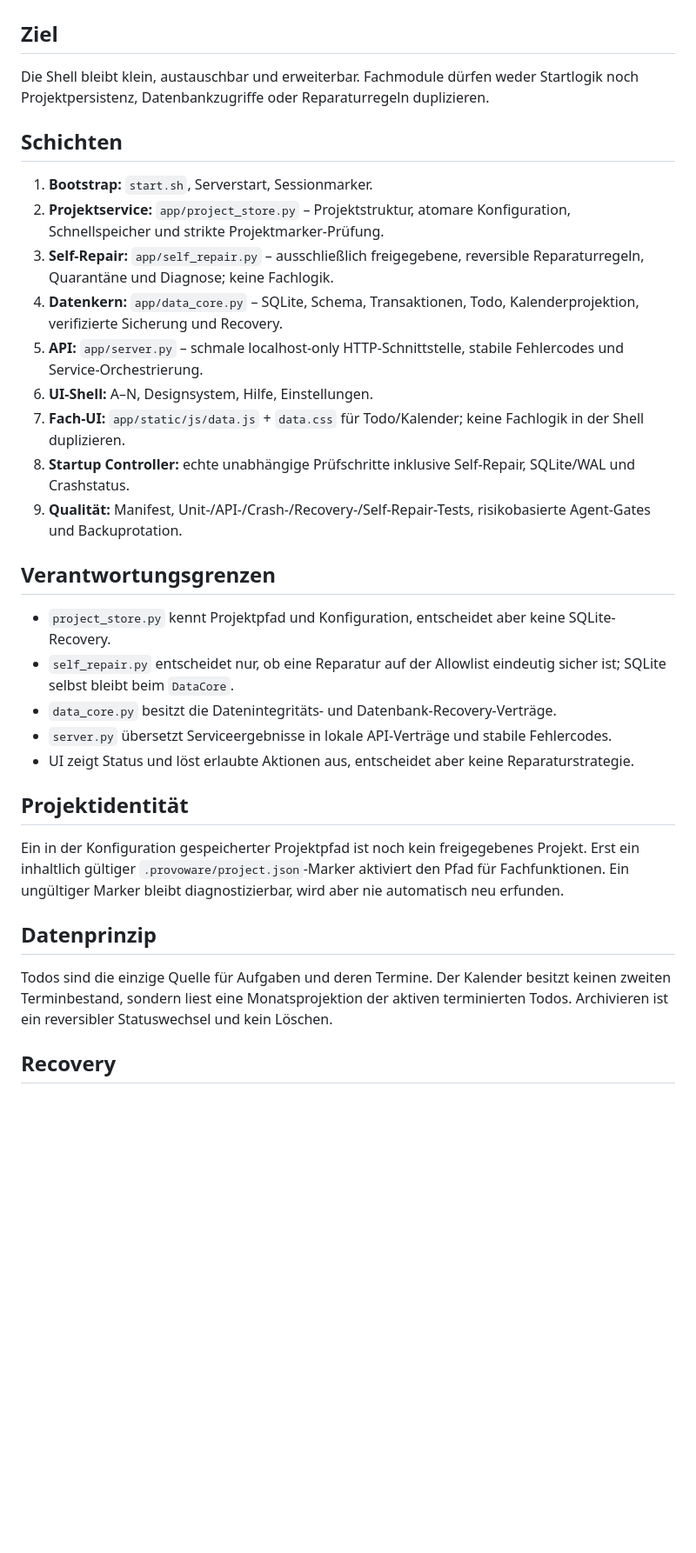
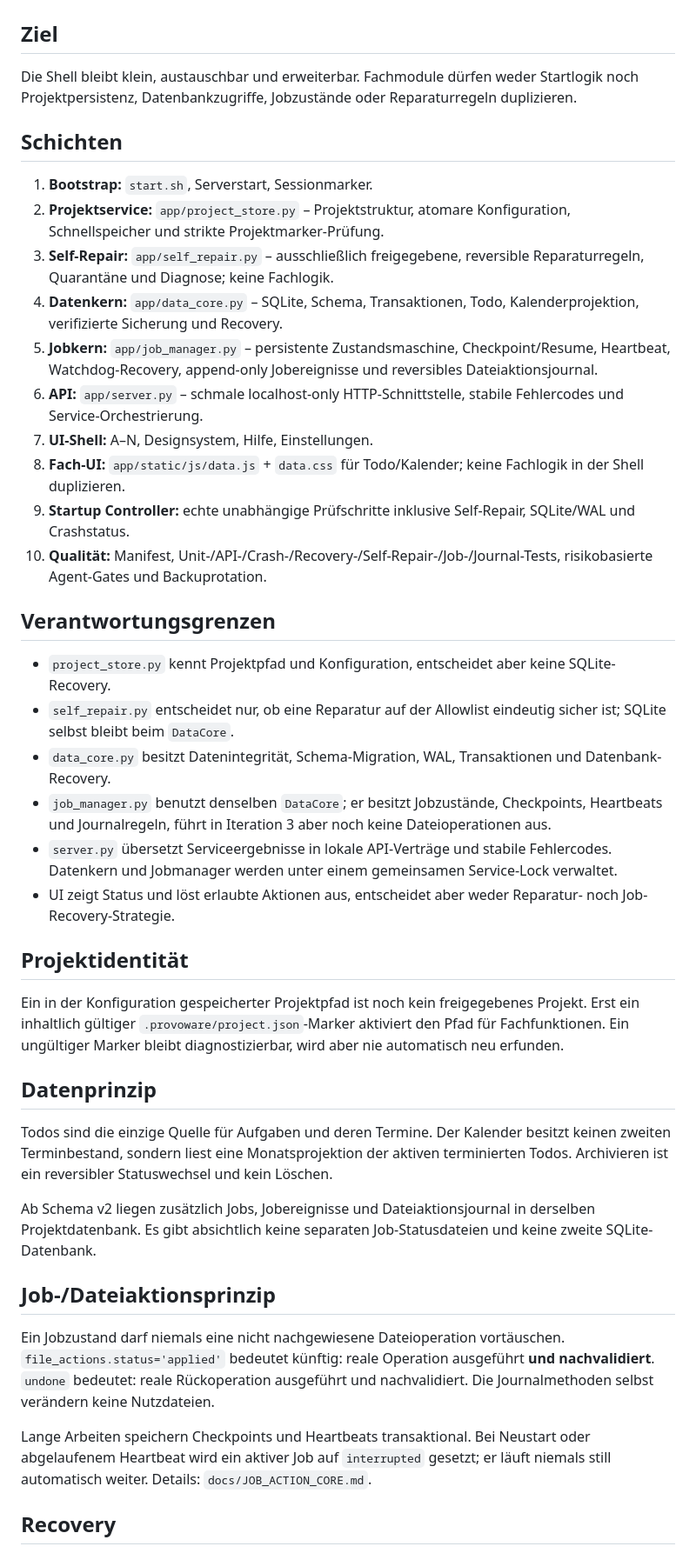
Before and after one commit to provoware/2026-TOOL, a Markdown page: docs/ARCHITEKTUR.md, the part around one of its changes. Shown at 87% size. Drawn GitHub-style; blank space fills up the shorter version.

Commit message:
Document Job Core architecture layer

```diff
--- a/docs/ARCHITEKTUR.md
+++ b/docs/ARCHITEKTUR.md
@@ -1,25 +1,27 @@
 # Architektur
 
 ## Ziel
-Die Shell bleibt klein, austauschbar und erweiterbar. Fachmodule dürfen weder Startlogik noch Projektpersistenz, Datenbankzugriffe oder Reparaturregeln duplizieren.
+Die Shell bleibt klein, austauschbar und erweiterbar. Fachmodule dürfen weder Startlogik noch Projektpersistenz, Datenbankzugriffe, Jobzustände oder Reparaturregeln duplizieren.
 
 ## Schichten
 1. **Bootstrap:** `start.sh`, Serverstart, Sessionmarker.
 2. **Projektservice:** `app/project_store.py` – Projektstruktur, atomare Konfiguration, Schnellspeicher und strikte Projektmarker-Prüfung.
 3. **Self-Repair:** `app/self_repair.py` – ausschließlich freigegebene, reversible Reparaturregeln, Quarantäne und Diagnose; keine Fachlogik.
 4. **Datenkern:** `app/data_core.py` – SQLite, Schema, Transaktionen, Todo, Kalenderprojektion, verifizierte Sicherung und Recovery.
-5. **API:** `app/server.py` – schmale localhost-only HTTP-Schnittstelle, stabile Fehlercodes und Service-Orchestrierung.
-6. **UI-Shell:** A–N, Designsystem, Hilfe, Einstellungen.
-7. **Fach-UI:** `app/static/js/data.js` + `data.css` für Todo/Kalender; keine Fachlogik in der Shell duplizieren.
-8. **Startup Controller:** echte unabhängige Prüfschritte inklusive Self-Repair, SQLite/WAL und Crashstatus.
-9. **Qualität:** Manifest, Unit-/API-/Crash-/Recovery-/Self-Repair-Tests, risikobasierte Agent-Gates und Backuprotation.
+5. **Jobkern:** `app/job_manager.py` – persistente Zustandsmaschine, Checkpoint/Resume, Heartbeat, Watchdog-Recovery, append-only Jobereignisse und reversibles Dateiaktionsjournal.
+6. **API:** `app/server.py` – schmale localhost-only HTTP-Schnittstelle, stabile Fehlercodes und Service-Orchestrierung.
+7. **UI-Shell:** A–N, Designsystem, Hilfe, Einstellungen.
+8. **Fach-UI:** `app/static/js/data.js` + `data.css` für Todo/Kalender; keine Fachlogik in der Shell duplizieren.
+9. **Startup Controller:** echte unabhängige Prüfschritte inklusive Self-Repair, SQLite/WAL und Crashstatus.
+10. **Qualität:** Manifest, Unit-/API-/Crash-/Recovery-/Self-Repair-/Job-/Journal-Tests, risikobasierte Agent-Gates und Backuprotation.
 
 ## Verantwortungsgrenzen
 - `project_store.py` kennt Projektpfad und Konfiguration, entscheidet aber keine SQLite-Recovery.
 - `self_repair.py` entscheidet nur, ob eine Reparatur auf der Allowlist eindeutig sicher ist; SQLite selbst bleibt beim `DataCore`.
-- `data_core.py` besitzt die Datenintegritäts- und Datenbank-Recovery-Verträge.
-- `server.py` übersetzt Serviceergebnisse in lokale API-Verträge und stabile Fehlercodes.
-- UI zeigt Status und löst erlaubte Aktionen aus, entscheidet aber keine Reparaturstrategie.
+- `data_core.py` besitzt Datenintegrität, Schema-Migration, WAL, Transaktionen und Datenbank-Recovery.
+- `job_manager.py` benutzt denselben `DataCore`; er besitzt Jobzustände, Checkpoints, Heartbeats und Journalregeln, führt in Iteration 3 aber noch keine Dateioperationen aus.
+- `server.py` übersetzt Serviceergebnisse in lokale API-Verträge und stabile Fehlercodes. Datenkern und Jobmanager werden unter einem gemeinsamen Service-Lock verwaltet.
+- UI zeigt Status und löst erlaubte Aktionen aus, entscheidet aber weder Reparatur- noch Job-Recovery-Strategie.
 
 ## Projektidentität
 Ein in der Konfiguration gespeicherter Projektpfad ist noch kein freigegebenes Projekt. Erst ein inhaltlich gültiger `.provoware/project.json`-Marker aktiviert den Pfad für Fachfunktionen. Ein ungültiger Marker bleibt diagnostizierbar, wird aber nie automatisch neu erfunden.
@@ -27,5 +29,12 @@ Ein in der Konfiguration gespeicherter Projektpfad ist noch kein freigegebenes P
 ## Datenprinzip
 Todos sind die einzige Quelle für Aufgaben und deren Termine. Der Kalender besitzt keinen zweiten Terminbestand, sondern liest eine Monatsprojektion der aktiven terminierten Todos. Archivieren ist ein reversibler Statuswechsel und kein Löschen.
 
+Ab Schema v2 liegen zusätzlich Jobs, Jobereignisse und Dateiaktionsjournal in derselben Projektdatenbank. Es gibt absichtlich keine separaten Job-Statusdateien und keine zweite SQLite-Datenbank.
+
+## Job-/Dateiaktionsprinzip
+Ein Jobzustand darf niemals eine nicht nachgewiesene Dateioperation vortäuschen. `file_actions.status='applied'` bedeutet künftig: reale Operation ausgeführt **und nachvalidiert**. `undone` bedeutet: reale Rückoperation ausgeführt und nachvalidiert. Die Journalmethoden selbst verändern keine Nutzdateien.
+
+Lange Arbeiten speichern Checkpoints und Heartbeats transaktional. Bei Neustart oder abgelaufenem Heartbeat wird ein aktiver Job auf `interrupted` gesetzt; er läuft niemals still automatisch weiter. Details: `docs/JOB_ACTION_CORE.md`.
+
 ## Recovery
 SQLite läuft im WAL-Modus. Sicherungen werden über die SQLite-Backup-API erzeugt und vor Freigabe mit `PRAGMA quick_check` geprüft. Bei Korruption wird das Original quarantänisiert; automatische Wiederherstellung erfolgt ausschließlich aus einer geprüften Sicherung. Es werden zwei aktuelle DB-Sicherungen gehalten.
```
Also changed, not shown: other parts of docs/ARCHITEKTUR.md (+5 -1 lines).
